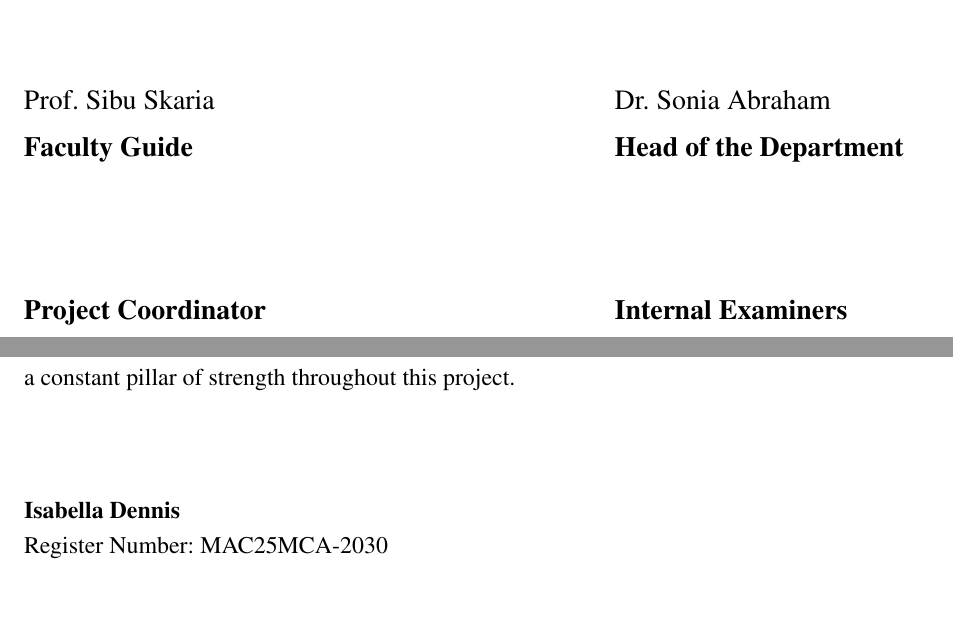
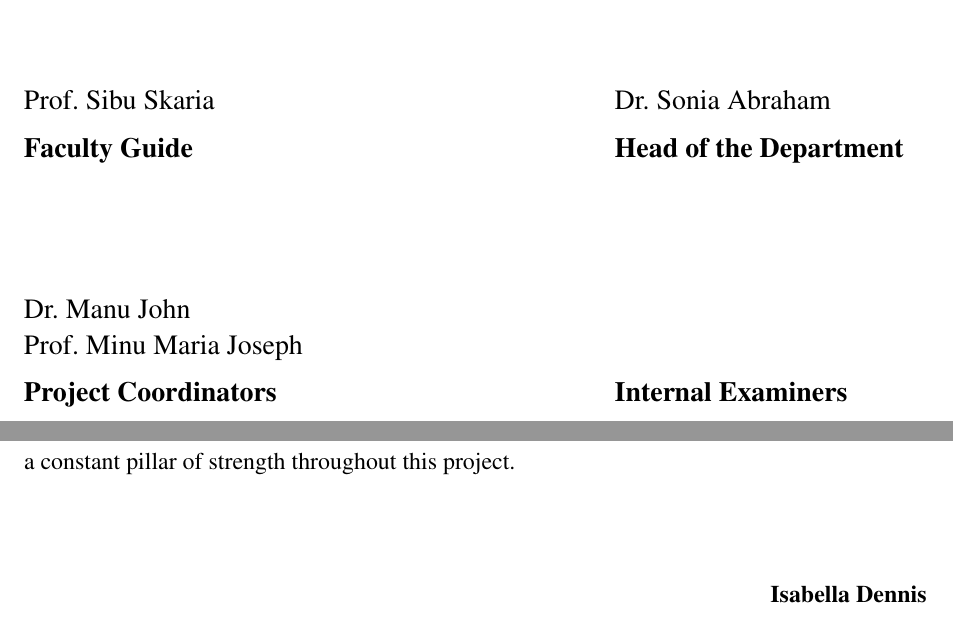
Before and after one commit to IsabellaDennis/Urban-bike-sharing-demand-prediction, a LaTeX document (reports/main.tex): two parts of pages 2 and 3 of 71, joined at a grey line, cut so that both start at the same text. Compiled offline with pdfLaTeX.

Commit message:
Update Certificate coordinators and right-align Acknowledgement name

```diff
--- a/reports/main.tex
+++ b/reports/main.tex
@@ -215,7 +215,9 @@
 
 \noindent
 \begin{tabular*}{\textwidth}{@{}l @{\extracolsep{\fill}} p{5.5cm}@{}}
-{\fontsize{14pt}{18pt}\selectfont\bfseries Project Coordinator} & {\fontsize{14pt}{18pt}\selectfont\bfseries Internal Examiners} \\
+{\fontsize{14pt}{18pt}\selectfont Dr. Manu John} & \\
+{\fontsize{14pt}{18pt}\selectfont Prof. Minu Maria Joseph} & \\[0.2cm]
+{\fontsize{14pt}{18pt}\selectfont\bfseries Project Coordinators} & {\fontsize{14pt}{18pt}\selectfont\bfseries Internal Examiners} \\
 \end{tabular*}
 
 % ==============================================================================
@@ -245,9 +247,9 @@ I also extend my heartfelt thanks to the Project Coordinators and all the facult
 Finally, I convey my deepest appreciation to my beloved parents, family members, and friends for their enduring patience, unconditional love, moral support, and motivation, which served as a constant pillar of strength throughout this project.
 
 \vspace{1.5cm}
-\noindent
-\textbf{Isabella Dennis}\\
-Register Number: MAC25MCA-2030
+\begin{flushright}
+\textbf{Isabella Dennis}
+\end{flushright}
 
 \newpage
 
```
Also changed, not shown: 1 other file.
